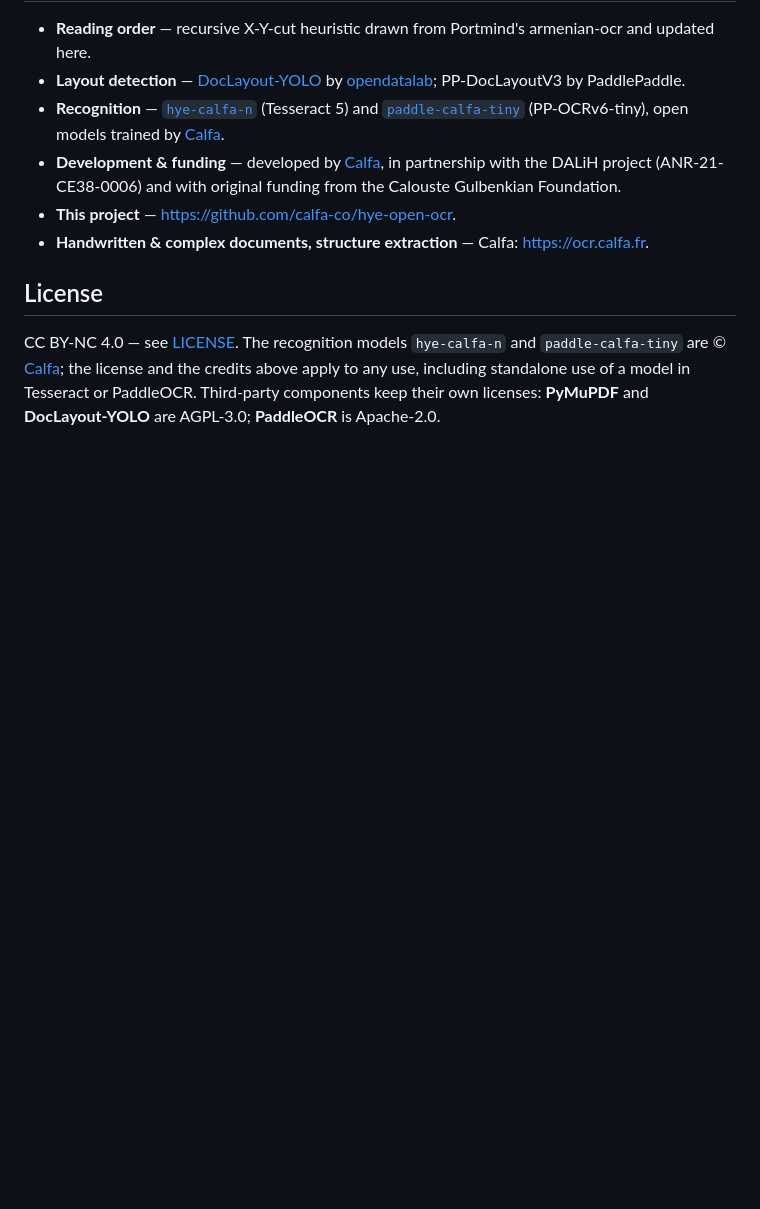
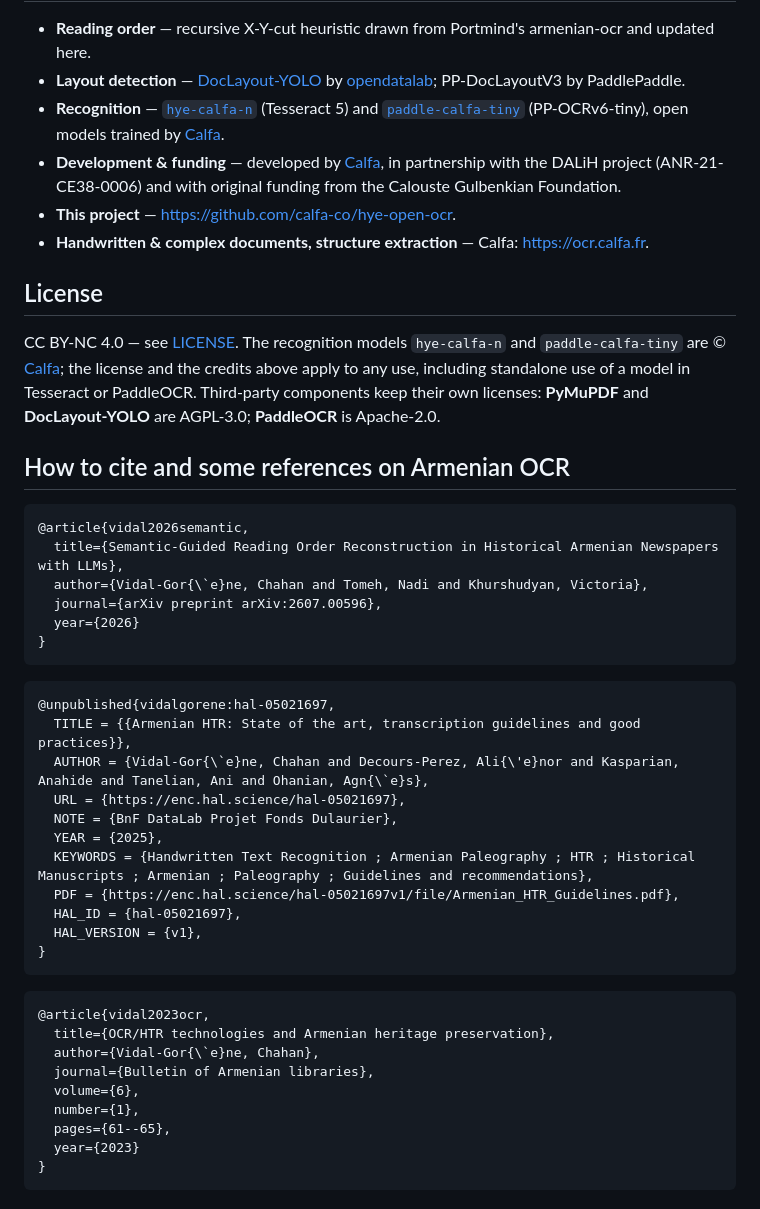
Before and after one commit to calfa-co/hye-open-ocr, a Markdown page: README.md, the part around the change. GitHub-like rendering; blank space fills up the shorter version.

````diff
--- a/README.md
+++ b/README.md
@@ -188,3 +188,40 @@ license and the credits above apply to any use, including standalone use of a
 model in Tesseract or PaddleOCR.
 Third-party components keep their own licenses: **PyMuPDF** and
 **DocLayout-YOLO** are AGPL-3.0; **PaddleOCR** is Apache-2.0.
+
+## How to cite and some references on Armenian OCR
+
+```bibtex
+@article{vidal2026semantic,
+  title={Semantic-Guided Reading Order Reconstruction in Historical Armenian Newspapers with LLMs},
+  author={Vidal-Gor{\`e}ne, Chahan and Tomeh, Nadi and Khurshudyan, Victoria},
+  journal={arXiv preprint arXiv:2607.00596},
+  year={2026}
+}
+```
+
+```bibtex
+@unpublished{vidalgorene:hal-05021697,
+  TITLE = {{Armenian HTR: State of the art, transcription guidelines and good practices}},
+  AUTHOR = {Vidal-Gor{\`e}ne, Chahan and Decours-Perez, Ali{\'e}nor and Kasparian, Anahide and Tanelian, Ani and Ohanian, Agn{\`e}s},
+  URL = {https://enc.hal.science/hal-05021697},
+  NOTE = {BnF DataLab Projet Fonds Dulaurier},
+  YEAR = {2025},
+  KEYWORDS = {Handwritten Text Recognition ; Armenian Paleography ; HTR ; Historical Manuscripts ; Armenian ; Paleography ; Guidelines and recommendations},
+  PDF = {https://enc.hal.science/hal-05021697v1/file/Armenian_HTR_Guidelines.pdf},
+  HAL_ID = {hal-05021697},
+  HAL_VERSION = {v1},
+}
+```
+
+```bibtex
+@article{vidal2023ocr,
+  title={OCR/HTR technologies and Armenian heritage preservation},
+  author={Vidal-Gor{\`e}ne, Chahan},
+  journal={Bulletin of Armenian libraries},
+  volume={6},
+  number={1},
+  pages={61--65},
+  year={2023}
+}
+```
````
